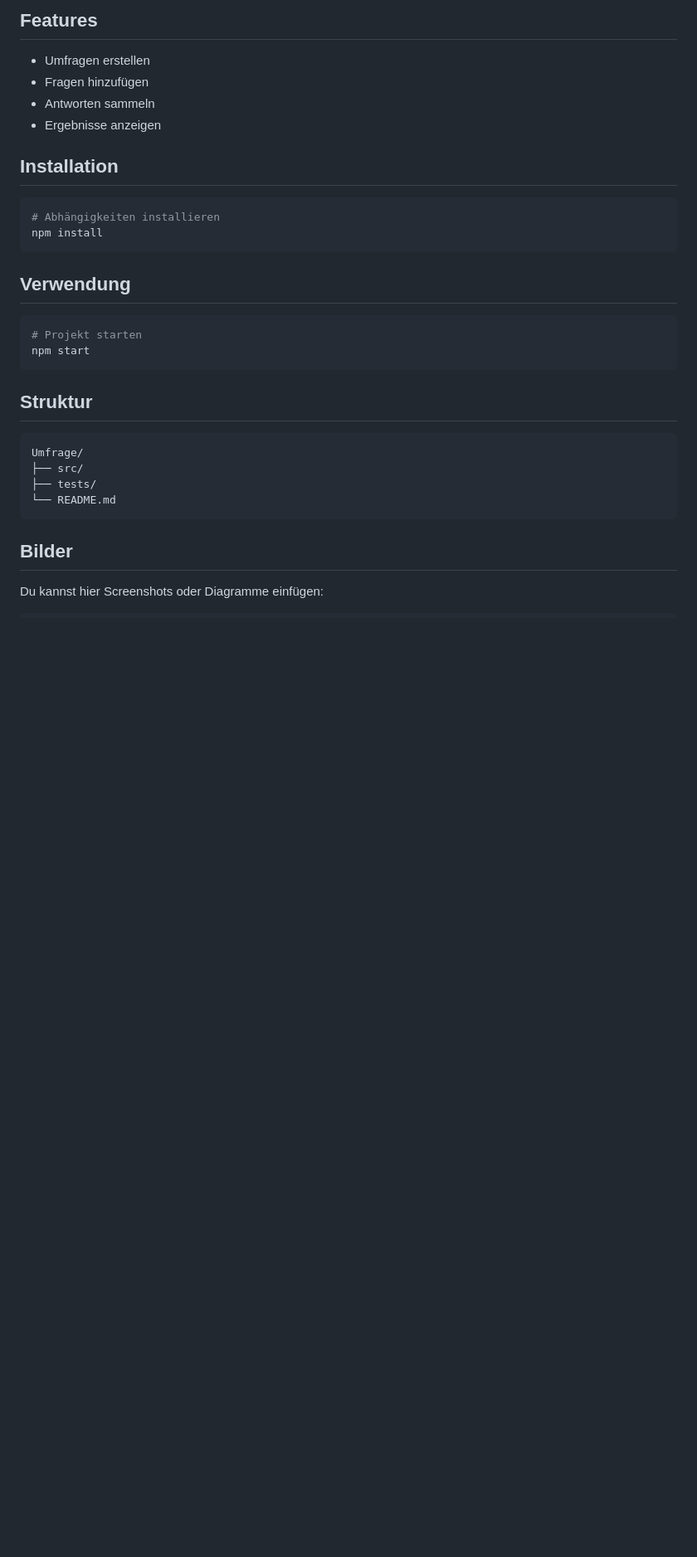
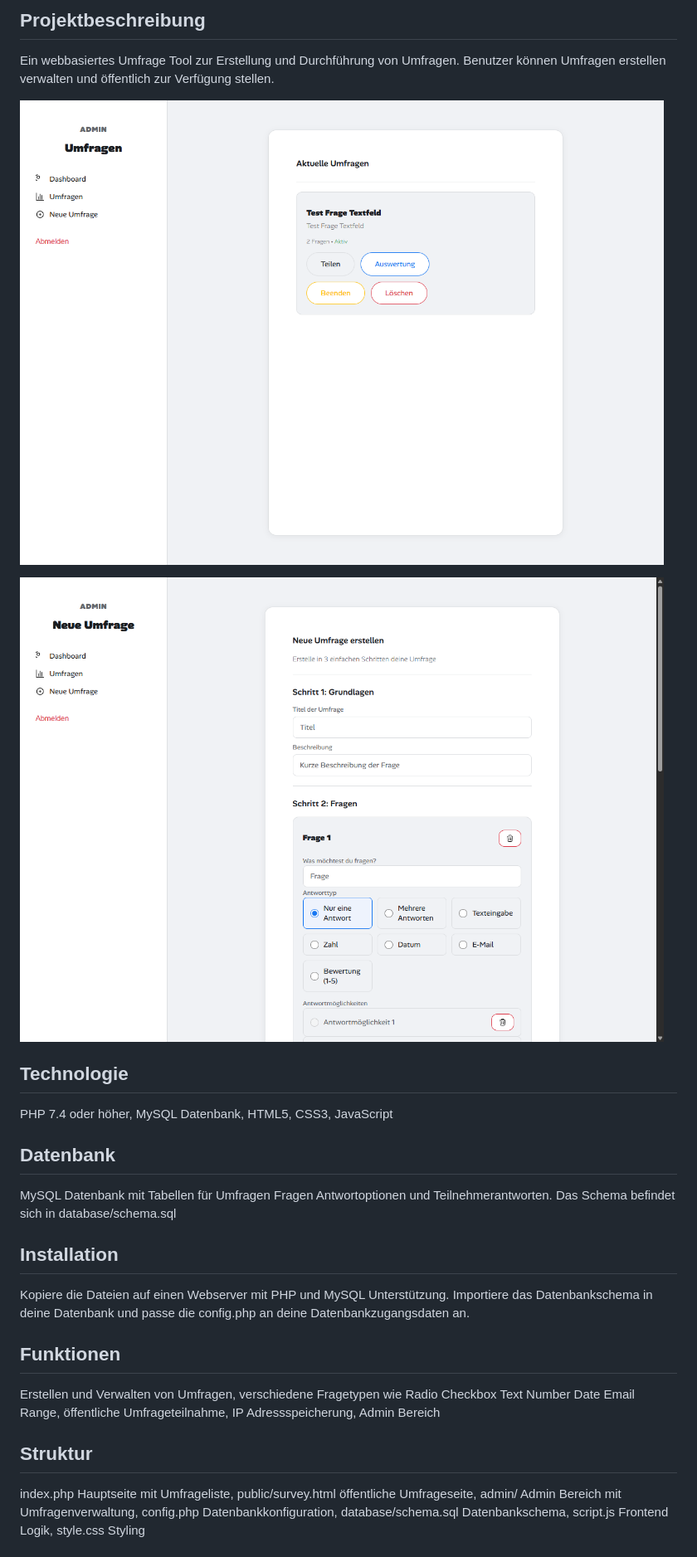
Before and after one commit to Samuel-Mencke/Umfrage, a Markdown page: readme.md, the part around the change printed below. Shown: that part at 83% size. GitHub-like rendering; pictures changed too: src/screenshots/Admin-neue-umfrage.png (added), src/screenshots/Admin-umfragen-overview.png (added); blank space fills up the shorter version.

Commit message:
Add screenshots and improve README documentation

````diff
--- a/readme.md
+++ b/readme.md
@@ -5,30 +4,35 @@ Ein einfaches Umfrage-Projekt zum Erstellen und Verwalten von Umfragen.
 
-## Features
-- Umfragen erstellen
-- Fragen hinzufügen
-- Antworten sammeln
-- Ergebnisse anzeigen
+
+## Projektbeschreibung
+
+Ein webbasiertes Umfrage Tool zur Erstellung und Durchführung von Umfragen. Benutzer können Umfragen erstellen verwalten und öffentlich zur Verfügung stellen.
+
+![Screenshot](src/screenshots/Admin-umfragen-overview.png)
+
+![Admin erstellen](src/screenshots/Admin-neue-umfrage.png)
+
+
+## Technologie
+
+PHP 7.4 oder höher, MySQL Datenbank, HTML5, CSS3, JavaScript
+
+
+## Datenbank
+
+MySQL Datenbank mit Tabellen für Umfragen Fragen Antwortoptionen und Teilnehmerantworten. Das Schema befindet sich in database/schema.sql
+
 
 ## Installation
-```bash
-# Abhängigkeiten installieren
-npm install
-```
 
-## Verwendung
-```bash
-# Projekt starten
-npm start
-```
+Kopiere die Dateien auf einen Webserver mit PHP und MySQL Unterstützung. Importiere das Datenbankschema in deine Datenbank und passe die config.php an deine Datenbankzugangsdaten an.
+
+
+## Funktionen
+
+Erstellen und Verwalten von Umfragen, verschiedene Fragetypen wie Radio Checkbox Text Number Date Email Range, öffentliche Umfrageteilnahme, IP Adressspeicherung, Admin Bereich
+
 
 ## Struktur
-```
-Umfrage/
-├── src/
-├── tests/
-└── README.md
-```
 
-## Bilder
-Du kannst hier Screenshots oder Diagramme einfügen:
+index.php Hauptseite mit Umfrageliste, public/survey.html öffentliche Umfrageseite, admin/ Admin Bereich mit Umfragenverwaltung, config.php Datenbankkonfiguration, database/schema.sql Datenbankschema, script.js Frontend Logik, style.css Styling
 
````
Also changed, not shown: other parts of readme.md (+3 -8 lines), src/screenshots/umfrage.png (added).
